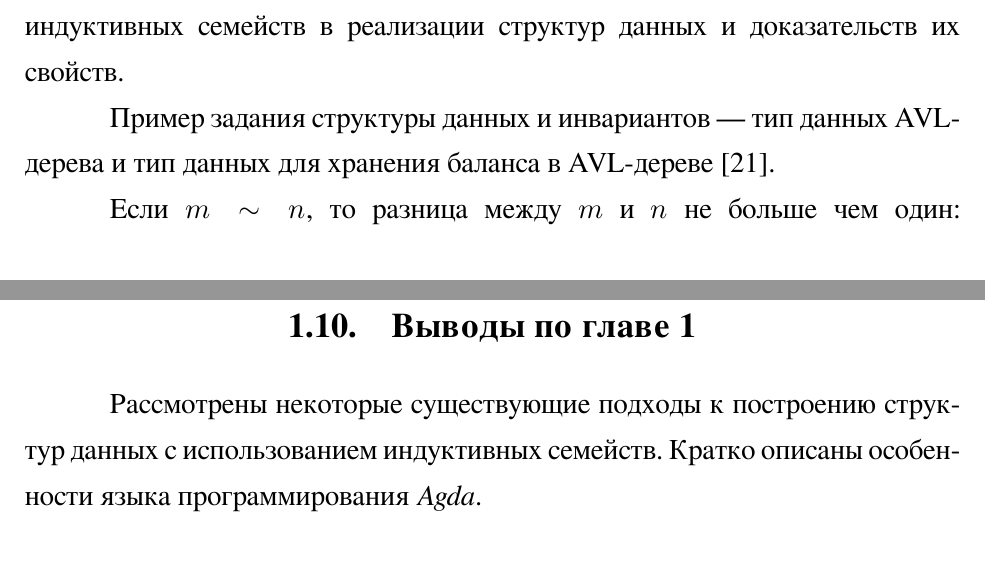
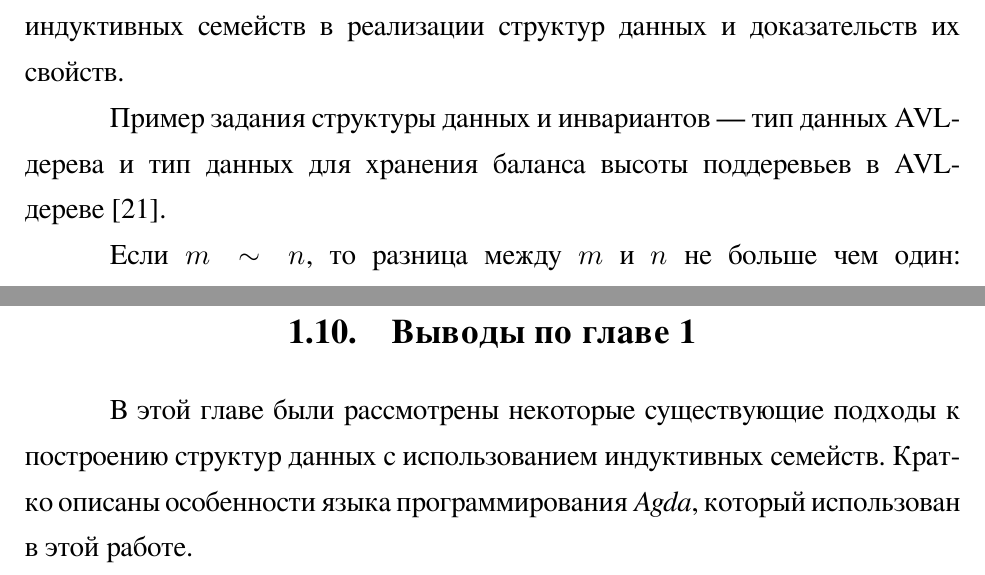
Before and after one commit to rybak/ITMO, a LaTeX thesis (thesis-src/thesis.tex, which reads thesis-src/parts/chapter1.tex): two parts of pages 12 and 13 of 51, joined at a grey line, cut so that both start at the same text. The pictures show the PDF file thesis.pdf that the author committed with the source.

Commit message:
formatting

```diff
--- a/thesis-src/parts/chapter1.tex
+++ b/thesis-src/parts/chapter1.tex
@@ -208,22 +206,23 @@ $\top$ или $1$ — единичный тип, содержащий единс
 тем самым перенося сложность из доказательств в определения.
 
 \section{Использование индуктивных семейств в структурах данных}
-В работах \cite{HongweiXi, McBridePivotal} приведены различные подходы
+В работах~\cite{HongweiXi, McBridePivotal} приведены различные подходы
 в использовании индуктивных семейств в реализации структур данных
 и доказательств их свойств.
 
-Пример задания структуры данных и инвариантов —
-тип данных AVL-дерева и тип данных для хранения баланса в AVL-дереве \cite{AVLTree}.
+Пример задания структуры данных и инвариантов — тип данных AVL-дерева
+и тип данных для хранения баланса высоты поддеревьев в AVL-дереве~\cite{AVLTree}.
 
 \input{latex/AVLBalance.tex}
 
-В работе \cite{McBridePivotal} представлен способ обобщения
+В работе~\cite{McBridePivotal} представлен способ обобщения
 упорядоченных структур данных
 (таких как отсортированные списки и деревья поиска)
 и использование этого метода для реализации 2-3 деревьев.
 
-\section{Выводы по главе \ref{chapter1}}
+\section{Выводы по главе~\ref{chapter1}}
 
-Рассмотрены некоторые существующие подходы к построению структур данных
+В этой главе были рассмотрены некоторые существующие подходы к построению структур данных
 с использованием индуктивных семейств.
-Кратко описаны особенности языка программирования \textit{Agda}.
+Кратко описаны особенности языка программирования \textit{Agda},
+который использован в этой работе.
```
Also changed, not shown: thesis-src/parts/chapter2.tex (+4 -6 lines), thesis-src/thesis.tex (+1 -1 lines), thesis-src/pic/nodes-1.pdf, thesis.pdf, thesis-src/parts/chapter1.tex (8 more changed lines), 1 other file.
